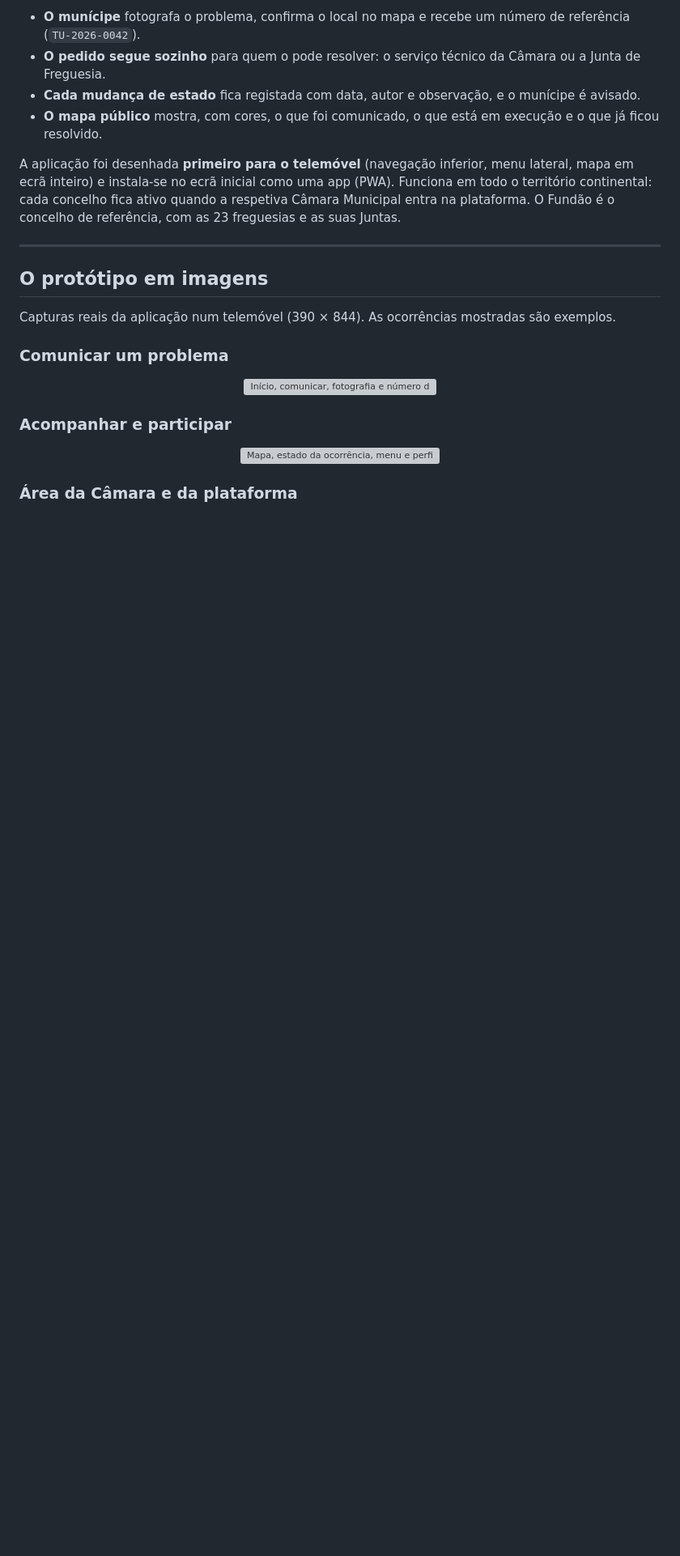
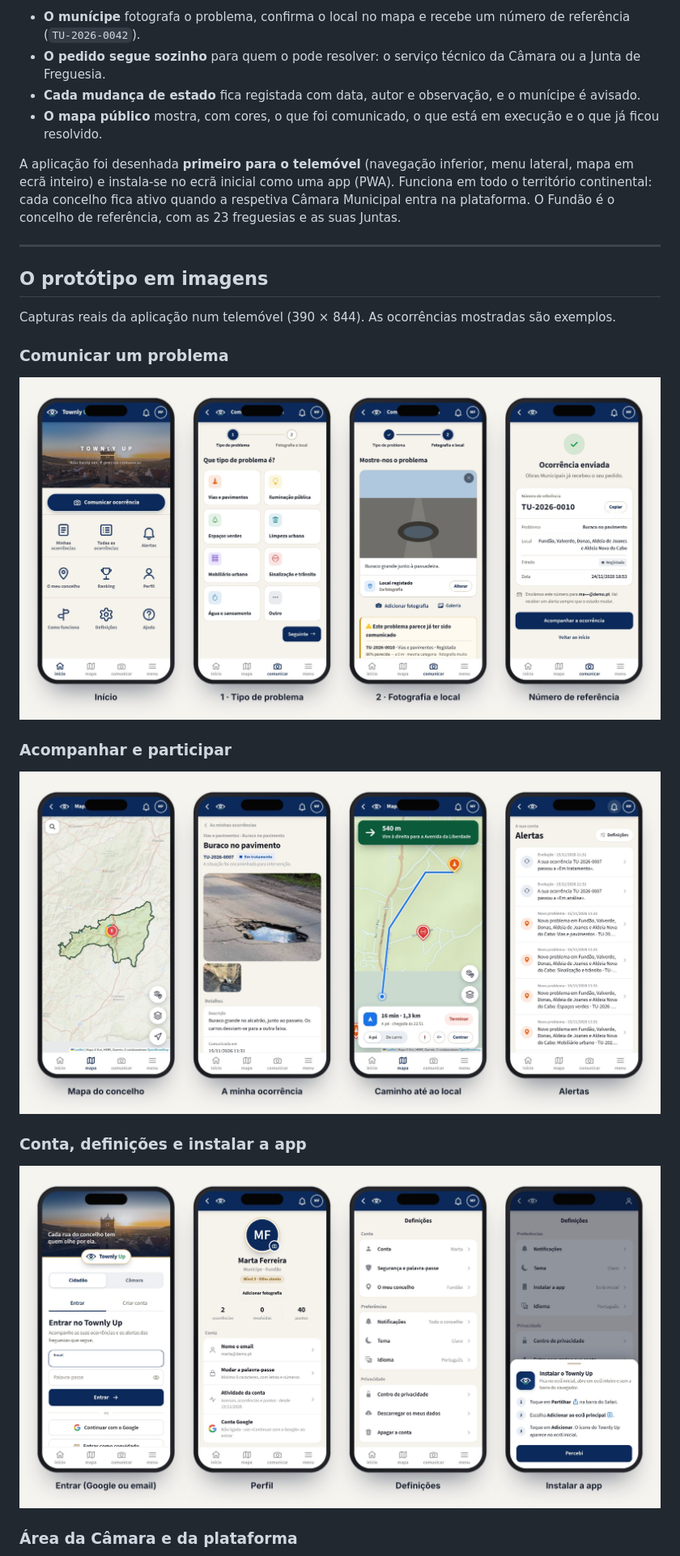
Before and after one commit to geraldosense/Townly_Up, a Markdown page: README.md, the part around one of its changes. Shown at 81% size. GitHub-like rendering; pictures changed too: smartfundao/docs/imagens/prototipo-acompanhar.jpg, smartfundao/docs/imagens/prototipo-app.jpg (added), smartfundao/docs/imagens/prototipo-municipe.jpg; blank space fills up the shorter version; grey boxes are pictures that could not be loaded.

```diff
--- a/README.md
+++ b/README.md
@@ -69,13 +71,19 @@ Capturas reais da aplicação num telemóvel (390 × 844). As ocorrências mostr
 ### Comunicar um problema
 
 <p align="center">
-  <img src="docs/imagens/prototipo-municipe.jpg" alt="Início, comunicar, fotografia e número de referência" width="100%">
+  <img src="smartfundao/docs/imagens/prototipo-municipe.jpg" alt="Início, tipo de problema, fotografia e local, número de referência" width="100%">
 </p>
 
 ### Acompanhar e participar
 
 <p align="center">
-  <img src="docs/imagens/prototipo-acompanhar.jpg" alt="Mapa, estado da ocorrência, menu e perfil" width="100%">
+  <img src="smartfundao/docs/imagens/prototipo-acompanhar.jpg" alt="Mapa, a minha ocorrência, caminho até ao local e alertas" width="100%">
+</p>
+
+### Conta, definições e instalar a app
+
+<p align="center">
+  <img src="smartfundao/docs/imagens/prototipo-app.jpg" alt="Entrar com Google ou email, perfil, definições e instalar a app" width="100%">
 </p>
 
 ### Área da Câmara e da plataforma
```
Also changed, not shown: other parts of README.md (+31 -16 lines), smartfundao/README.md (+36 -17 lines), smartfundao/docs/imagens/prototipo-camara.jpg, 2 other files.
